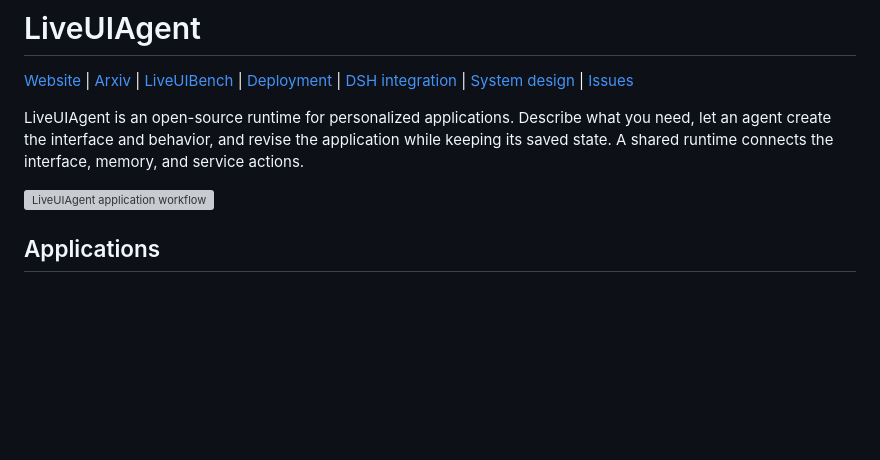
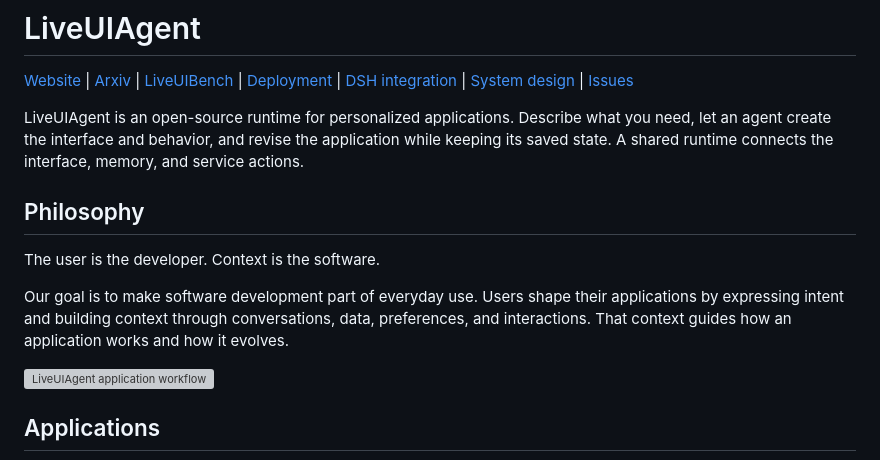
Before and after one commit to tongmd/liveuiagent, a Markdown page: README.md, the part around the change. Drawn GitHub-style; blank space fills up the shorter version; grey boxes are pictures that could not be loaded.

Commit message:
docs: establish liveUI product philosophy

```diff
--- a/README.md
+++ b/README.md
@@ -3,6 +3,12 @@
 [Website](https://liveuibench.stonezhang.com/) | [Arxiv](https://arxiv.org/abs/2610.27977) | [LiveUIBench](https://github.com/tongmd/liveuibench) | [Deployment](deploy/README.md) | [DSH integration](packages/dsh-plugin/README.md) | [System design](SYSTEM_DESIGN.md) | [Issues](https://github.com/tongmd/liveuiagent/issues)
 
 LiveUIAgent is an open-source runtime for personalized applications. Describe what you need, let an agent create the interface and behavior, and revise the application while keeping its saved state. A shared runtime connects the interface, memory, and service actions.
+
+## Philosophy
+
+The user is the developer. Context is the software.
+
+Our goal is to make software development part of everyday use. Users shape their applications by expressing intent and building context through conversations, data, preferences, and interactions. That context guides how an application works and how it evolves.
 
 ![LiveUIAgent application workflow](assets/overview.png)
 
```
